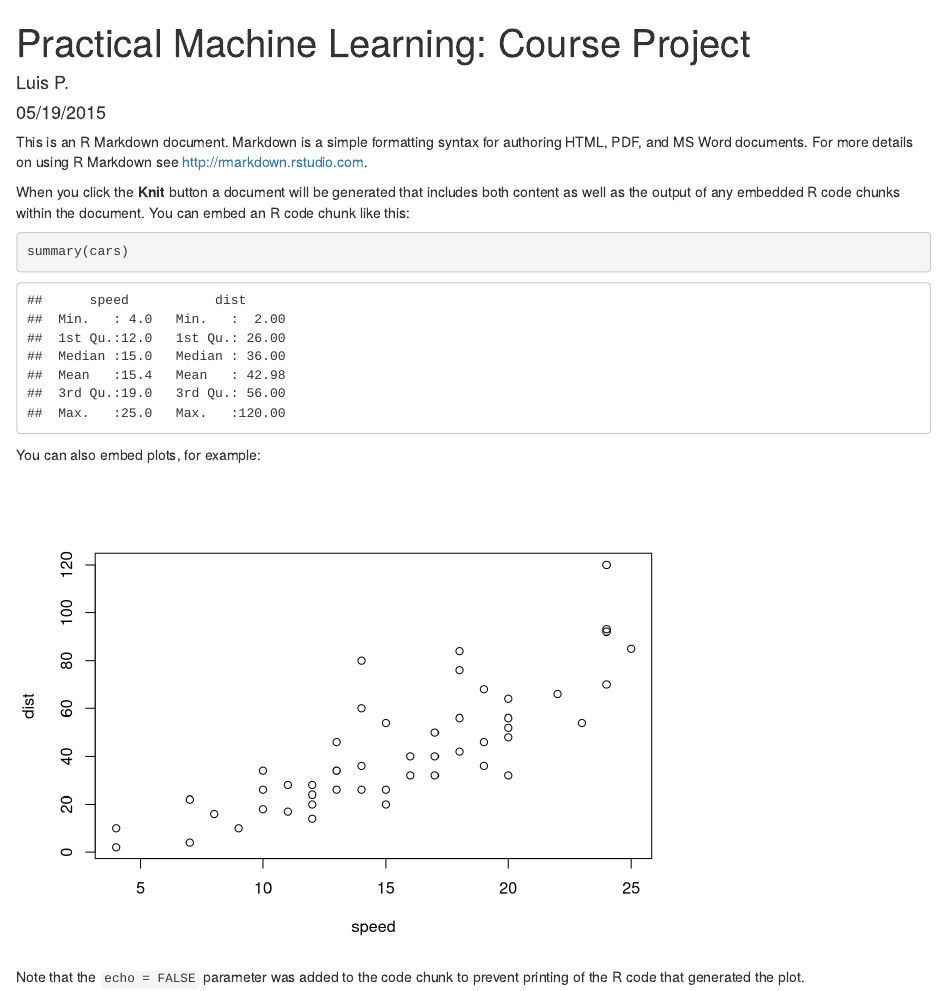
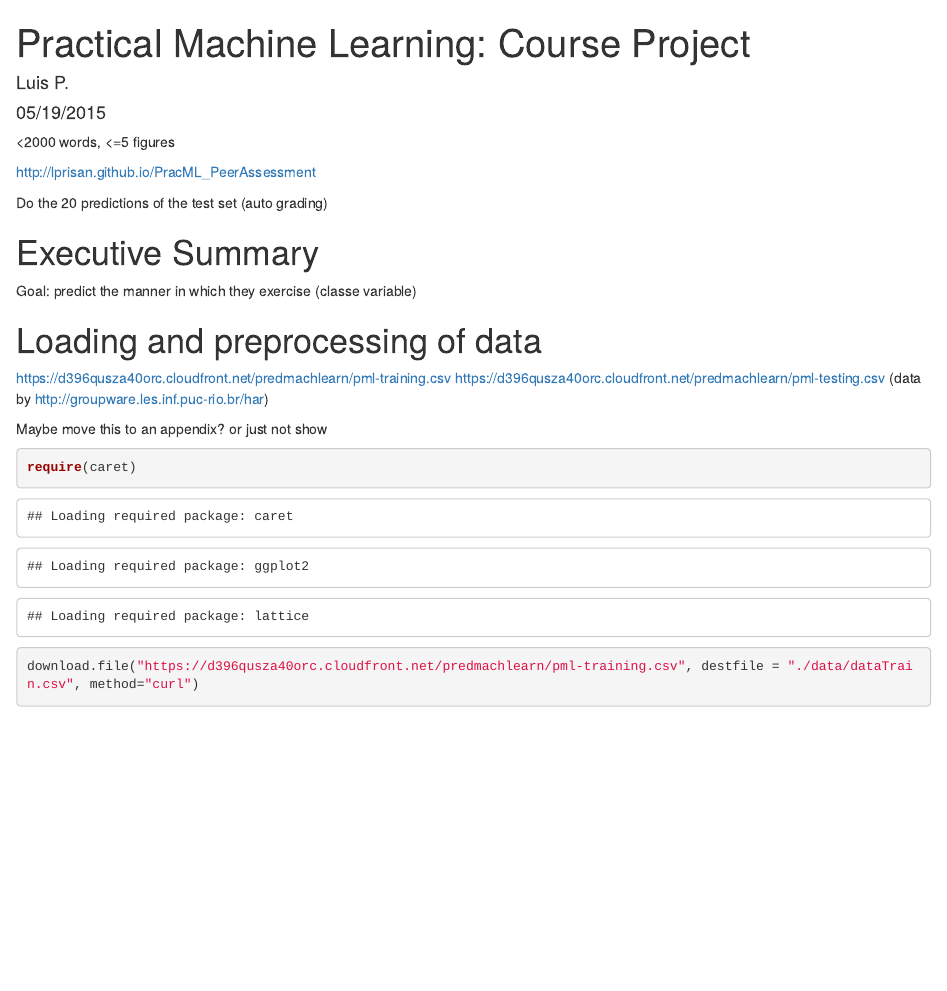
Before and after one commit to lprisan/PracML_PeerAssessment, an R Markdown document (ProjectReport.Rmd): the page in a window 1100 px wide, from its top. Rendered offline with R 4.5, knitr and Pandoc, with nearby package versions; some code elsewhere in the file could not run offline.

Commit message:
small modifications

````diff
--- a/ProjectReport.Rmd
+++ b/ProjectReport.Rmd
@@ -5,9 +5,27 @@ date: "05/19/2015"
 output: html_document
 ---
 
-This is an R Markdown document. Markdown is a simple formatting syntax for authoring HTML, PDF, and MS Word documents. For more details on using R Markdown see <http://rmarkdown.rstudio.com>.
+<2000 words, <=5 figures
 
-When you click the **Knit** button a document will be generated that includes both content as well as the output of any embedded R code chunks within the document. You can embed an R code chunk like this:
+http://lprisan.github.io/PracML_PeerAssessment
+
+Do the 20 predictions of the test set (auto grading)
+
+
+# Executive Summary
+
+Goal: predict the manner in which they exercise (classe variable)
+
+
+# Loading and preprocessing of data
+
+https://d396qusza40orc.cloudfront.net/predmachlearn/pml-training.csv
+https://d396qusza40orc.cloudfront.net/predmachlearn/pml-testing.csv
+(data by http://groupware.les.inf.puc-rio.br/har)
+
+Maybe move this to an appendix? or just not show
 
 ```{r}
-summary(cars)
+require(caret)
+
+download.file("https://d396qusza40orc.cloudfront.net/predmachlearn/pml-training.csv", destfile = "./data/dataTrain.csv", method="curl")
@@ -14,6 +34,3 @@ summary(cars)
 ```
 
-You can also embed plots, for example:
 
-```{r, echo=FALSE}
-plot(cars)
@@ -22 +53,0 @@ plot(cars)
-Note that the `echo = FALSE` parameter was added to the code chunk to prevent printing of the R code that generated the plot.
````
Also changed, not shown: ProjectReport.Rmd (19 more changed lines).
